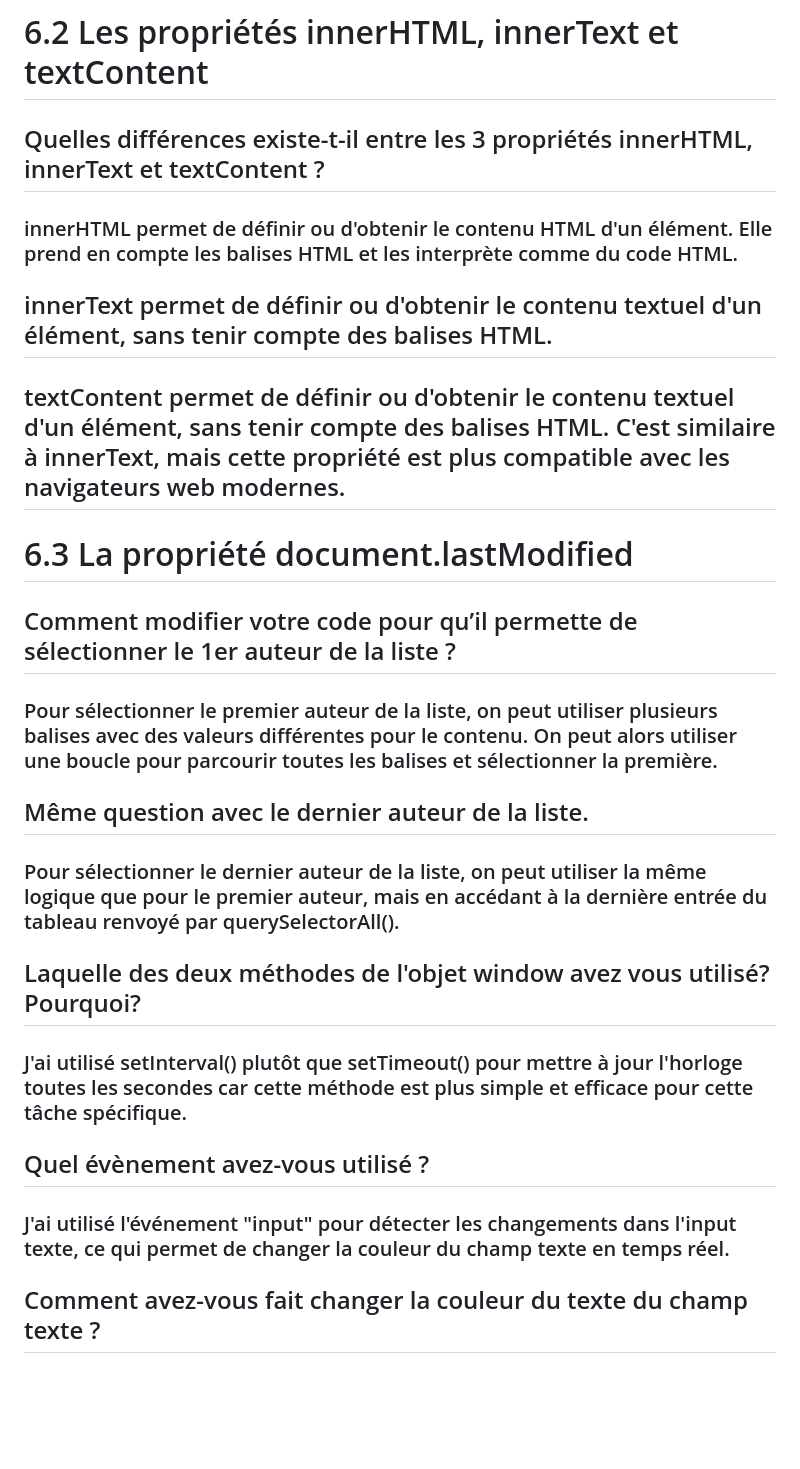
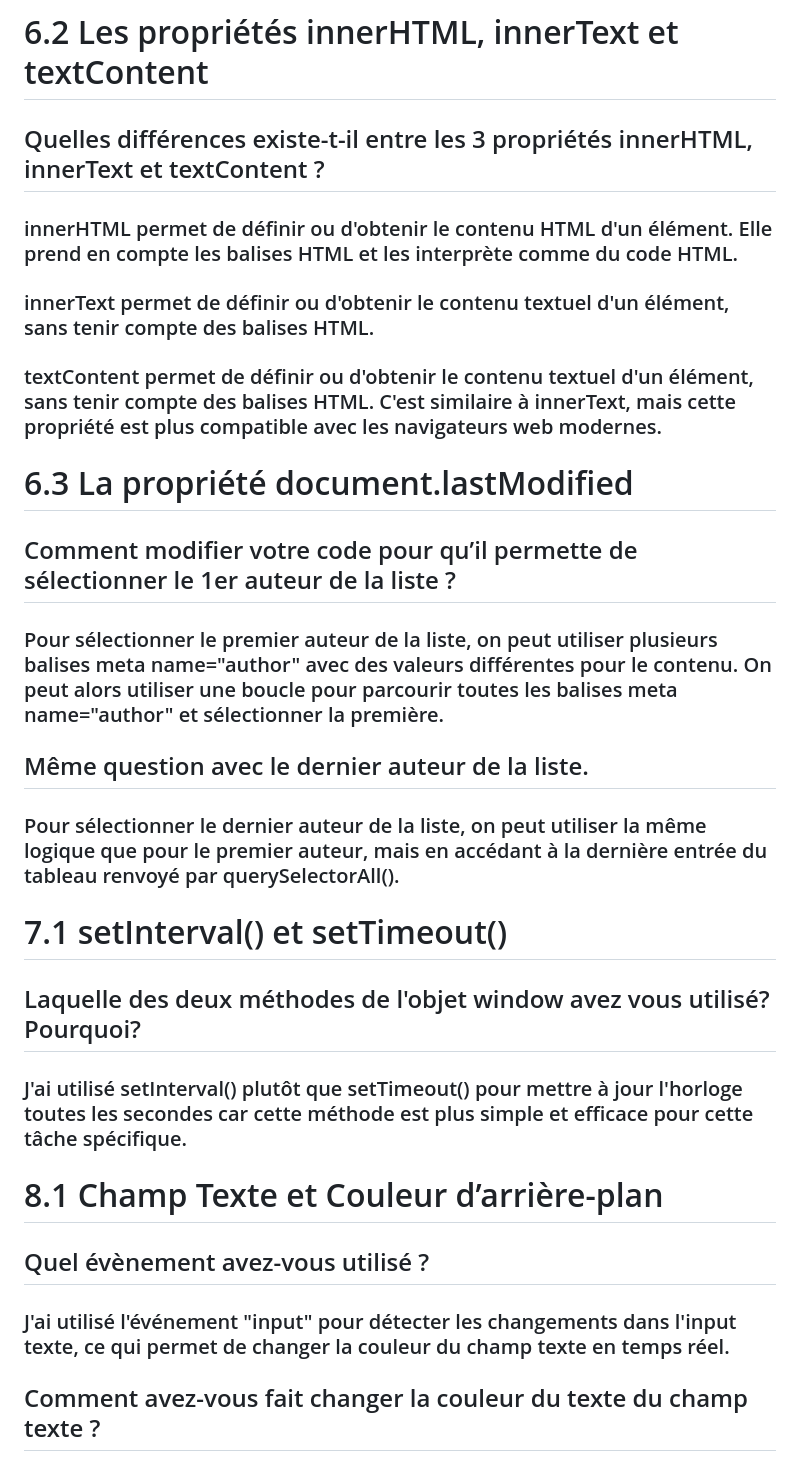
Before and after one commit to TrunksanV1/TD_R4.10, a Markdown page: TD1/README.md, the part around the change printed below. Rendered like a GitHub page; blank space fills up the shorter version.

```diff
--- a/TD1/README.md
+++ b/TD1/README.md
@@ -33,29 +41,40 @@
 # 6.2 Les propriétés innerHTML, innerText et textContent
+
 
 ## Quelles différences existe-t-il entre les 3 propriétés innerHTML, innerText et textContent ?
 
 ### innerHTML permet de définir ou d'obtenir le contenu HTML d'un élément. Elle prend en compte les balises HTML et les interprète comme du code HTML.
-## innerText permet de définir ou d'obtenir le contenu textuel d'un élément, sans tenir compte des balises HTML.
-## textContent permet de définir ou d'obtenir le contenu textuel d'un élément, sans tenir compte des balises HTML. C'est similaire à innerText, mais cette propriété est plus compatible avec les navigateurs web modernes.
+### innerText permet de définir ou d'obtenir le contenu textuel d'un élément, sans tenir compte des balises HTML.
+### textContent permet de définir ou d'obtenir le contenu textuel d'un élément, sans tenir compte des balises HTML. C'est similaire à innerText, mais cette propriété est plus compatible avec les navigateurs web modernes.
+
 
 # 6.3  La propriété document.lastModified
 
+
 ## Comment modifier votre code pour qu’il permette de sélectionner le 1er auteur de la liste ?
 
-### Pour sélectionner le premier auteur de la liste, on peut utiliser plusieurs balises <meta name="author"> avec des valeurs différentes pour le contenu. On peut alors utiliser une boucle pour parcourir toutes les balises <meta name="author"> et sélectionner la première.
+### Pour sélectionner le premier auteur de la liste, on peut utiliser plusieurs balises meta name="author" avec des valeurs différentes pour le contenu. On peut alors utiliser une boucle pour parcourir toutes les balises meta name="author" et sélectionner la première.
+
 
 ## Même question avec le dernier auteur de la liste.
 
 ### Pour sélectionner le dernier auteur de la liste, on peut utiliser la même logique que pour le premier auteur, mais en accédant à la dernière entrée du tableau renvoyé par querySelectorAll().
 
+# 7.1  setInterval() et setTimeout()
+
+
 ## Laquelle des deux méthodes de l'objet window avez vous utilisé? Pourquoi?
 
 ### J'ai utilisé setInterval() plutôt que setTimeout() pour mettre à jour l'horloge toutes les secondes car cette méthode est plus simple et efficace pour cette tâche spécifique.
+
+# 8.1  Champ Texte et Couleur d’arrière-plan
+
 
 ## Quel évènement avez-vous utilisé ?
 
 ### J'ai utilisé l'événement "input" pour détecter les changements dans l'input texte, ce qui permet de changer la couleur du champ texte en temps réel.
 
+
 ## Comment avez-vous fait changer la couleur du texte du champ texte ?
 
 ### Pour changer la couleur du champ texte, j'ai utilisé la méthode "classList.add" et "classList.remove" pour ajouter ou supprimer les classes CSS qui définissent la couleur de fond en fonction de la validité de l'input. Par exemple, si l'input est valide (un nombre a été saisi), la classe "green" est ajoutée au champ texte pour changer la couleur de fond en vert. Si l'input est invalide, la classe "red" est ajoutée au champ texte pour changer la couleur de fond en rouge. Enfin, si l'input est vide, toutes les classes de couleur sont supprimées pour revenir à la couleur blanche.
```
Also changed, not shown: other parts of TD1/README.md (+16 -8 lines).
